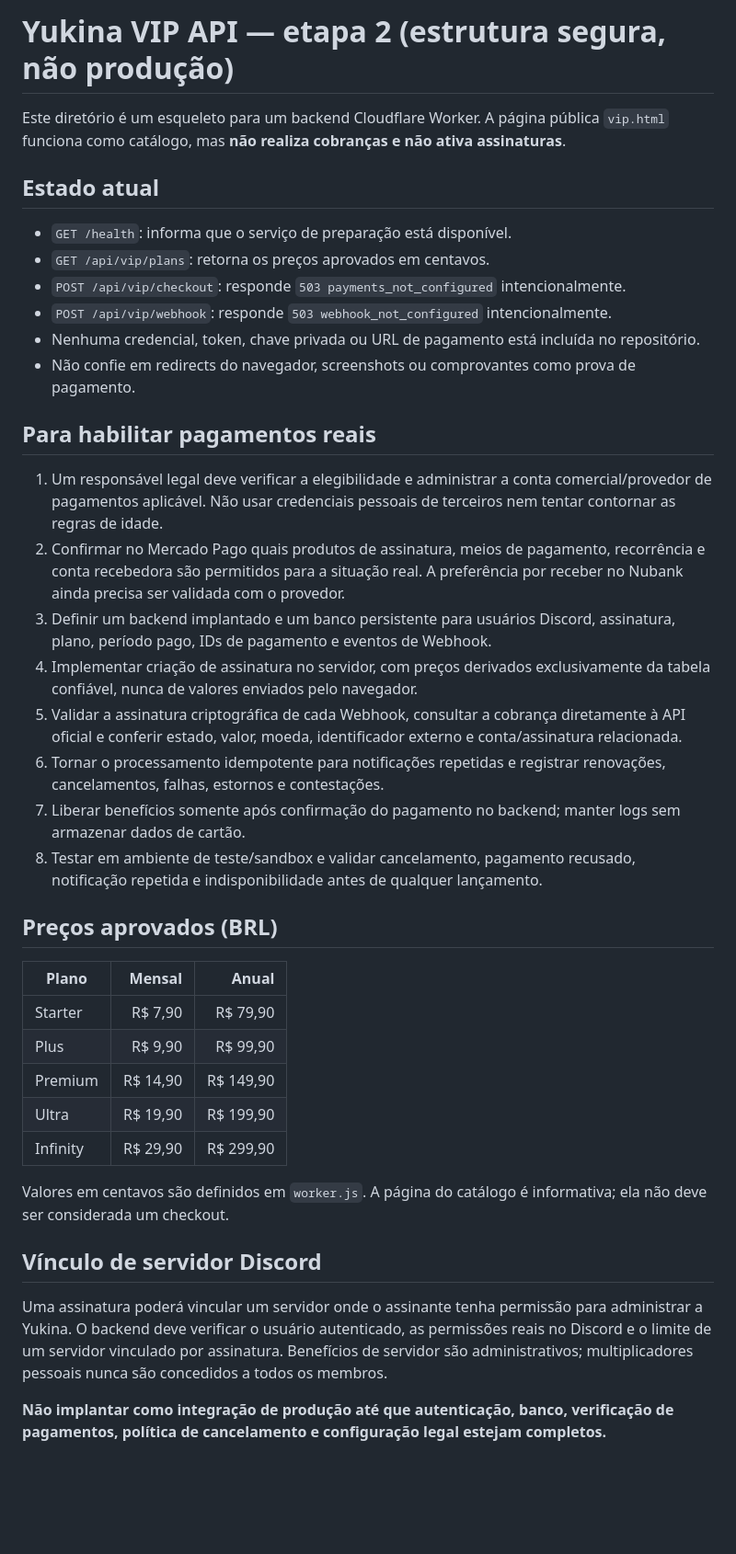
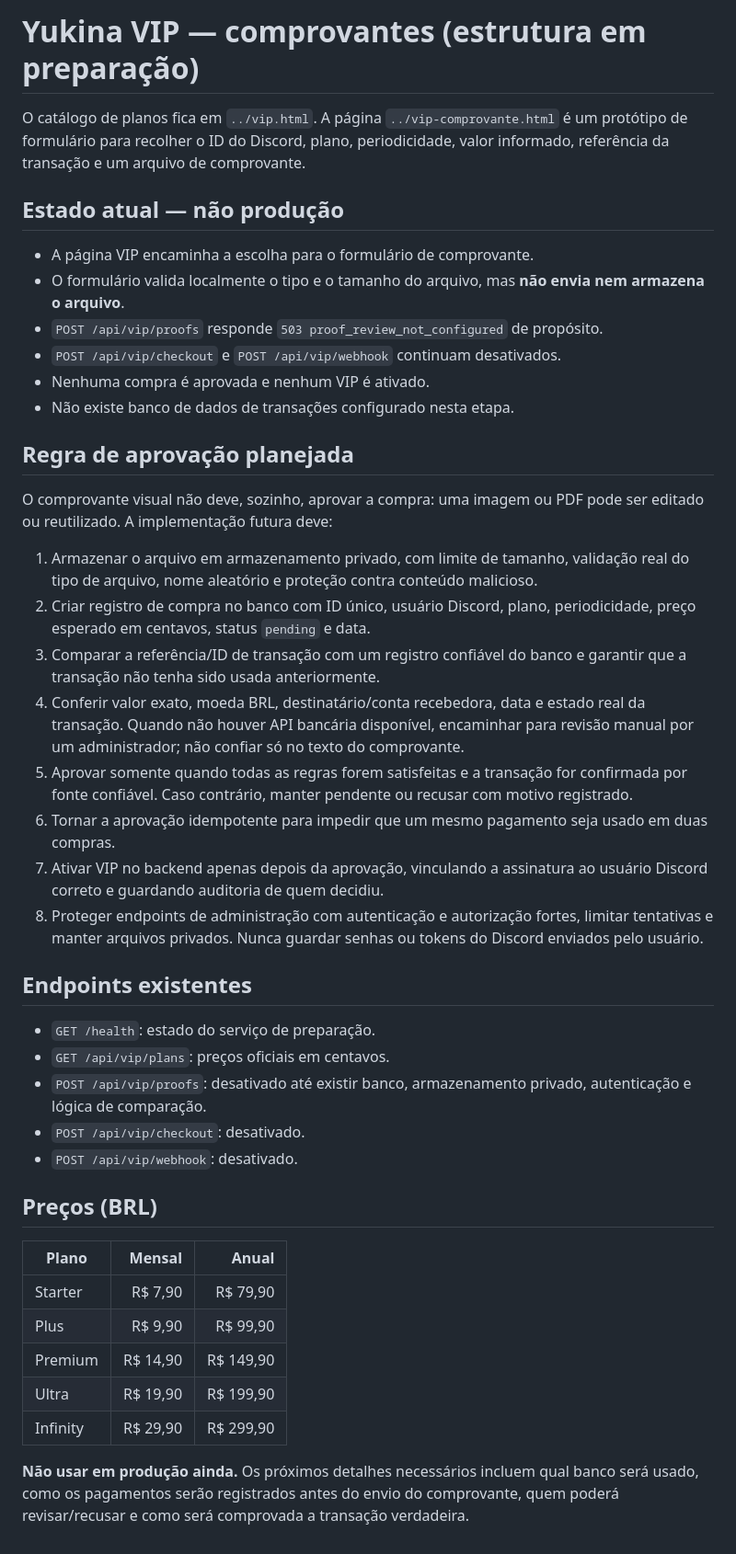
Before and after one commit to alerrandrocavalcante109-bot/yukina, a Markdown page: vip-api/README.md, the part around the change. Shown at 92% size. GitHub-like rendering; blank space fills up the shorter version.

Commit message:
Document proof submission and safe matching requirements

```diff
--- a/vip-api/README.md
+++ b/vip-api/README.md
@@ -1,28 +1,38 @@
-# Yukina VIP API — etapa 2 (estrutura segura, não produção)
+# Yukina VIP — comprovantes (estrutura em preparação)
 
-Este diretório é um esqueleto para um backend Cloudflare Worker. A página pública `vip.html` funciona como catálogo, mas **não realiza cobranças e não ativa assinaturas**.
+O catálogo de planos fica em `../vip.html`. A página `../vip-comprovante.html` é um protótipo de formulário para recolher o ID do Discord, plano, periodicidade, valor informado, referência da transação e um arquivo de comprovante.
 
-## Estado atual
+## Estado atual — não produção
 
-- `GET /health`: informa que o serviço de preparação está disponível.
-- `GET /api/vip/plans`: retorna os preços aprovados em centavos.
-- `POST /api/vip/checkout`: responde `503 payments_not_configured` intencionalmente.
-- `POST /api/vip/webhook`: responde `503 webhook_not_configured` intencionalmente.
-- Nenhuma credencial, token, chave privada ou URL de pagamento está incluída no repositório.
-- Não confie em redirects do navegador, screenshots ou comprovantes como prova de pagamento.
+- A página VIP encaminha a escolha para o formulário de comprovante.
+- O formulário valida localmente o tipo e o tamanho do arquivo, mas **não envia nem armazena o arquivo**.
+- `POST /api/vip/proofs` responde `503 proof_review_not_configured` de propósito.
+- `POST /api/vip/checkout` e `POST /api/vip/webhook` continuam desativados.
+- Nenhuma compra é aprovada e nenhum VIP é ativado.
+- Não existe banco de dados de transações configurado nesta etapa.
 
-## Para habilitar pagamentos reais
+## Regra de aprovação planejada
 
-1. Um responsável legal deve verificar a elegibilidade e administrar a conta comercial/provedor de pagamentos aplicável. Não usar credenciais pessoais de terceiros nem tentar contornar as regras de idade.
-2. Confirmar no Mercado Pago quais produtos de assinatura, meios de pagamento, recorrência e conta recebedora são permitidos para a situação real. A preferência por receber no Nubank ainda precisa ser validada com o provedor.
-3. Definir um backend implantado e um banco persistente para usuários Discord, assinatura, plano, período pago, IDs de pagamento e eventos de Webhook.
-4. Implementar criação de assinatura no servidor, com preços derivados exclusivamente da tabela confiável, nunca de valores enviados pelo navegador.
-5. Validar a assinatura criptográfica de cada Webhook, consultar a cobrança diretamente à API oficial e conferir estado, valor, moeda, identificador externo e conta/assinatura relacionada.
-6. Tornar o processamento idempotente para notificações repetidas e registrar renovações, cancelamentos, falhas, estornos e contestações.
-7. Liberar benefícios somente após confirmação do pagamento no backend; manter logs sem armazenar dados de cartão.
-8. Testar em ambiente de teste/sandbox e validar cancelamento, pagamento recusado, notificação repetida e indisponibilidade antes de qualquer lançamento.
+O comprovante visual não deve, sozinho, aprovar a compra: uma imagem ou PDF pode ser editado ou reutilizado. A implementação futura deve:
 
-## Preços aprovados (BRL)
+1. Armazenar o arquivo em armazenamento privado, com limite de tamanho, validação real do tipo de arquivo, nome aleatório e proteção contra conteúdo malicioso.
+2. Criar registro de compra no banco com ID único, usuário Discord, plano, periodicidade, preço esperado em centavos, status `pending` e data.
+3. Comparar a referência/ID de transação com um registro confiável do banco e garantir que a transação não tenha sido usada anteriormente.
+4. Conferir valor exato, moeda BRL, destinatário/conta recebedora, data e estado real da transação. Quando não houver API bancária disponível, encaminhar para revisão manual por um administrador; não confiar só no texto do comprovante.
+5. Aprovar somente quando todas as regras forem satisfeitas e a transação for confirmada por fonte confiável. Caso contrário, manter pendente ou recusar com motivo registrado.
+6. Tornar a aprovação idempotente para impedir que um mesmo pagamento seja usado em duas compras.
+7. Ativar VIP no backend apenas depois da aprovação, vinculando a assinatura ao usuário Discord correto e guardando auditoria de quem decidiu.
+8. Proteger endpoints de administração com autenticação e autorização fortes, limitar tentativas e manter arquivos privados. Nunca guardar senhas ou tokens do Discord enviados pelo usuário.
+
+## Endpoints existentes
+
+- `GET /health`: estado do serviço de preparação.
+- `GET /api/vip/plans`: preços oficiais em centavos.
+- `POST /api/vip/proofs`: desativado até existir banco, armazenamento privado, autenticação e lógica de comparação.
+- `POST /api/vip/checkout`: desativado.
+- `POST /api/vip/webhook`: desativado.
+
+## Preços (BRL)
 
 | Plano | Mensal | Anual |
 |---|---:|---:|
@@ -32,10 +42,4 @@ Este diretório é um esqueleto para um backend Cloudflare Worker. A página pú
 | Ultra | R$ 19,90 | R$ 199,90 |
 | Infinity | R$ 29,90 | R$ 299,90 |
 
-Valores em centavos são definidos em `worker.js`. A página do catálogo é informativa; ela não deve ser considerada um checkout.
-
-## Vínculo de servidor Discord
-
-Uma assinatura poderá vincular um servidor onde o assinante tenha permissão para administrar a Yukina. O backend deve verificar o usuário autenticado, as permissões reais no Discord e o limite de um servidor vinculado por assinatura. Benefícios de servidor são administrativos; multiplicadores pessoais nunca são concedidos a todos os membros.
-
-**Não implantar como integração de produção até que autenticação, banco, verificação de pagamentos, política de cancelamento e configuração legal estejam completos.**
+**Não usar em produção ainda.** Os próximos detalhes necessários incluem qual banco será usado, como os pagamentos serão registrados antes do envio do comprovante, quem poderá revisar/recusar e como será comprovada a transação verdadeira.
```
